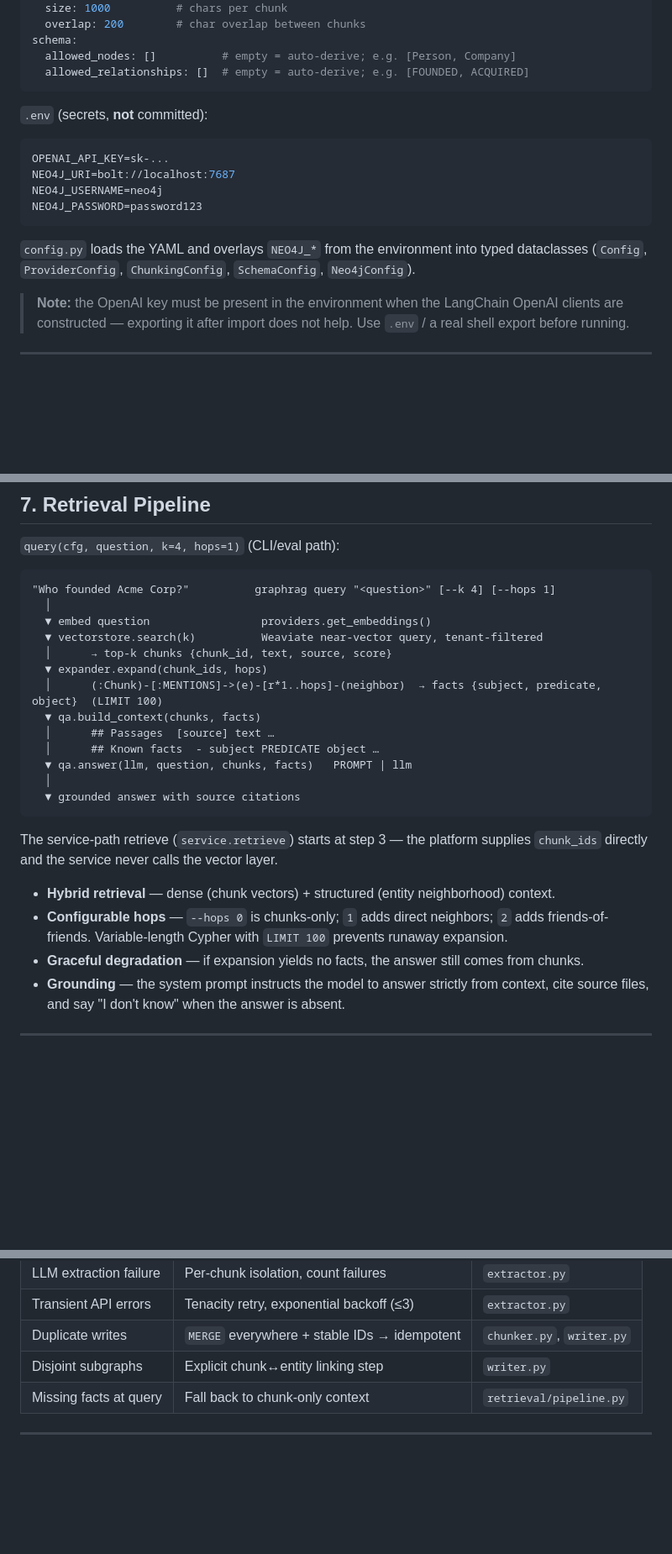
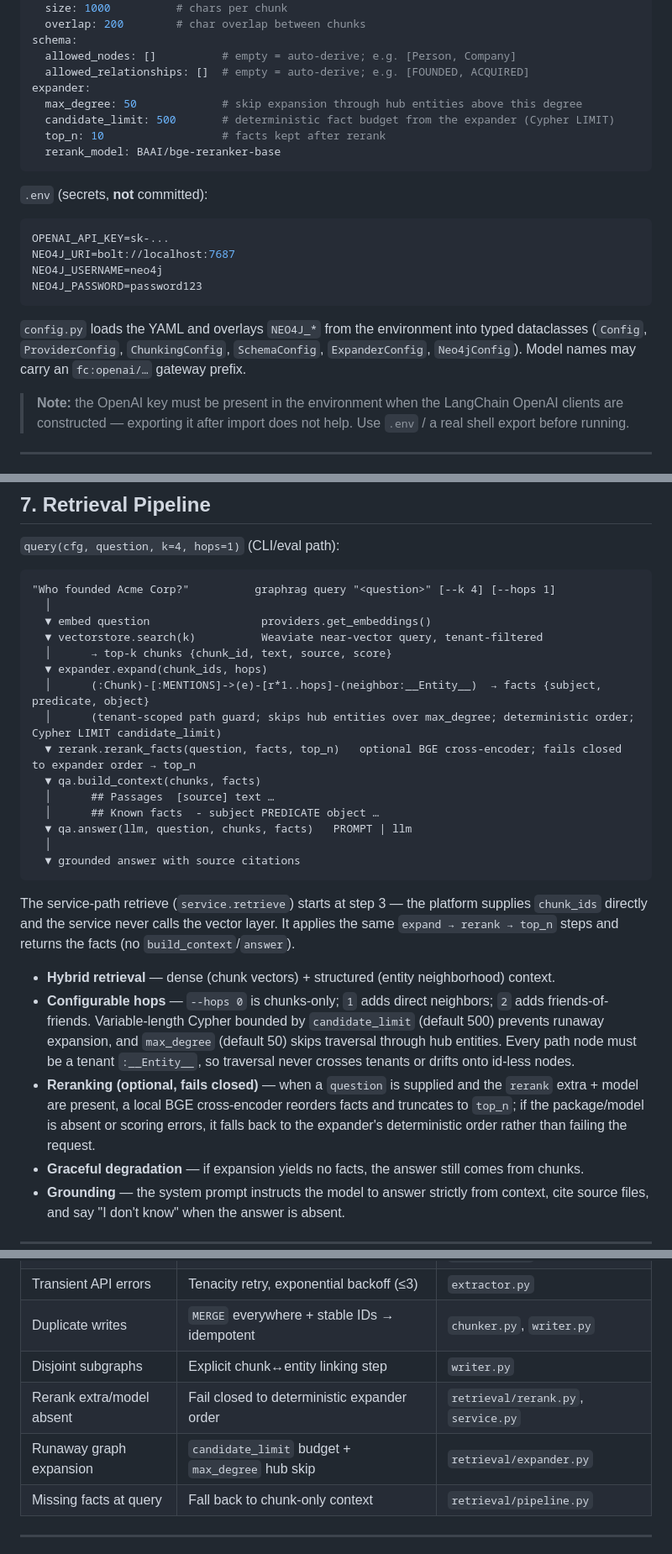
Before and after one commit to Stratus5/GraphRAG, a Markdown page: ARCHITECTURE.md, 3 parts joined by grey strips. Shown at 84% size. Drawn GitHub-style; blank space fills up the shorter version.

Commit message:
docs: sync §4/§7/§9 with rerank + expander hardening (candidate_limit, max_degree, top_n)

````diff
--- a/ARCHITECTURE.md
+++ b/ARCHITECTURE.md
@@ -88,6 +88,11 @@ chunking:
 schema:
   allowed_nodes: []          # empty = auto-derive; e.g. [Person, Company]
   allowed_relationships: []  # empty = auto-derive; e.g. [FOUNDED, ACQUIRED]
+expander:
+  max_degree: 50             # skip expansion through hub entities above this degree
+  candidate_limit: 500       # deterministic fact budget from the expander (Cypher LIMIT)
+  top_n: 10                  # facts kept after rerank
+  rerank_model: BAAI/bge-reranker-base
 ```
 
 `.env` (secrets, **not** committed):
@@ -100,7 +105,8 @@ NEO4J_PASSWORD=password123
 ```
 
 `config.py` loads the YAML and overlays `NEO4J_*` from the environment into typed
-dataclasses (`Config`, `ProviderConfig`, `ChunkingConfig`, `SchemaConfig`, `Neo4jConfig`).
+dataclasses (`Config`, `ProviderConfig`, `ChunkingConfig`, `SchemaConfig`,
+`ExpanderConfig`, `Neo4jConfig`). Model names may carry an `fc:openai/…` gateway prefix.
 
 > **Note:** the OpenAI key must be present in the environment when the LangChain OpenAI
 > clients are constructed — exporting it after import does not help. Use `.env` / a real
@@ -237,7 +243,9 @@ See `docs/domain-schema-walkthrough.md` for the reset-and-re-ingest workflow.
   ▼ vectorstore.search(k)          Weaviate near-vector query, tenant-filtered
   │      → top-k chunks {chunk_id, text, source, score}
   ▼ expander.expand(chunk_ids, hops)
-  │      (:Chunk)-[:MENTIONS]->(e)-[r*1..hops]-(neighbor)  → facts {subject, predicate, object}  (LIMIT 100)
+  │      (:Chunk)-[:MENTIONS]->(e)-[r*1..hops]-(neighbor:__Entity__)  → facts {subject, predicate, object}
+  │      (tenant-scoped path guard; skips hub entities over max_degree; deterministic order; Cypher LIMIT candidate_limit)
+  ▼ rerank.rerank_facts(question, facts, top_n)   optional BGE cross-encoder; fails closed to expander order → top_n
   ▼ qa.build_context(chunks, facts)
   │      ## Passages  [source] text …
   │      ## Known facts  - subject PREDICATE object …
@@ -247,11 +255,19 @@ See `docs/domain-schema-walkthrough.md` for the reset-and-re-ingest workflow.
 ```
 
 The service-path retrieve (`service.retrieve`) starts at step 3 — the platform supplies
-`chunk_ids` directly and the service never calls the vector layer.
+`chunk_ids` directly and the service never calls the vector layer. It applies the same
+`expand → rerank → top_n` steps and returns the facts (no `build_context`/`answer`).
 
 - **Hybrid retrieval** — dense (chunk vectors) + structured (entity neighborhood) context.
 - **Configurable hops** — `--hops 0` is chunks-only; `1` adds direct neighbors; `2` adds
-  friends-of-friends. Variable-length Cypher with `LIMIT 100` prevents runaway expansion.
+  friends-of-friends. Variable-length Cypher bounded by `candidate_limit` (default 500)
+  prevents runaway expansion, and `max_degree` (default 50) skips traversal through hub
+  entities. Every path node must be a tenant `:__Entity__`, so traversal never crosses
+  tenants or drifts onto id-less nodes.
+- **Reranking (optional, fails closed)** — when a `question` is supplied and the `rerank`
+  extra + model are present, a local BGE cross-encoder reorders facts and truncates to
+  `top_n`; if the package/model is absent or scoring errors, it falls back to the
+  expander's deterministic order rather than failing the request.
 - **Graceful degradation** — if expansion yields no facts, the answer still comes from chunks.
 - **Grounding** — the system prompt instructs the model to answer strictly from context,
   cite source files, and say "I don't know" when the answer is absent.
@@ -288,6 +304,8 @@ graphrag query "Who founded Acme Corp?"
 | Transient API errors | Tenacity retry, exponential backoff (≤3) | `extractor.py` |
 | Duplicate writes | `MERGE` everywhere + stable IDs → idempotent | `chunker.py`, `writer.py` |
 | Disjoint subgraphs | Explicit chunk↔entity linking step | `writer.py` |
+| Rerank extra/model absent | Fail closed to deterministic expander order | `retrieval/rerank.py`, `service.py` |
+| Runaway graph expansion | `candidate_limit` budget + `max_degree` hub skip | `retrieval/expander.py` |
 | Missing facts at query | Fall back to chunk-only context | `retrieval/pipeline.py` |
 
 ---
````
